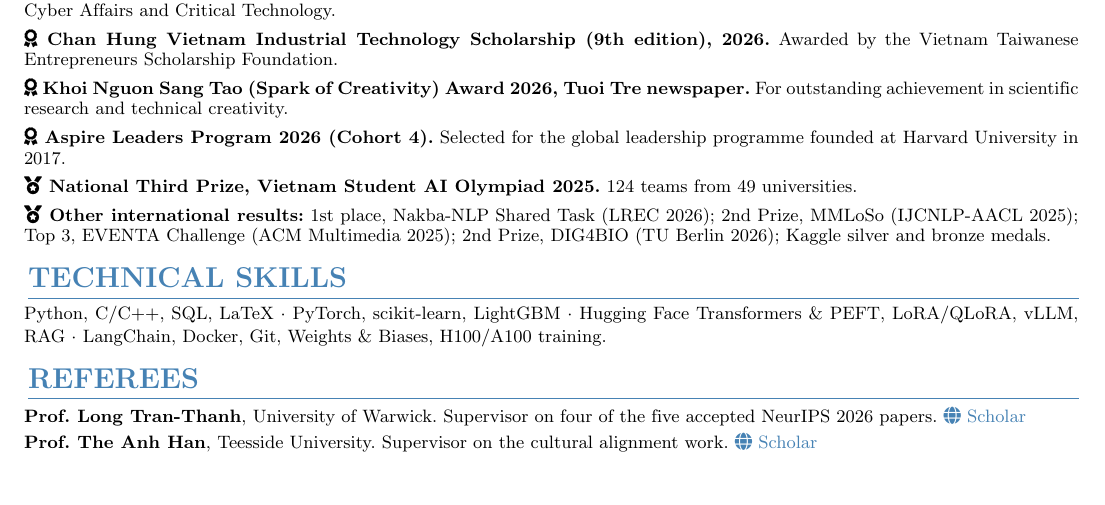
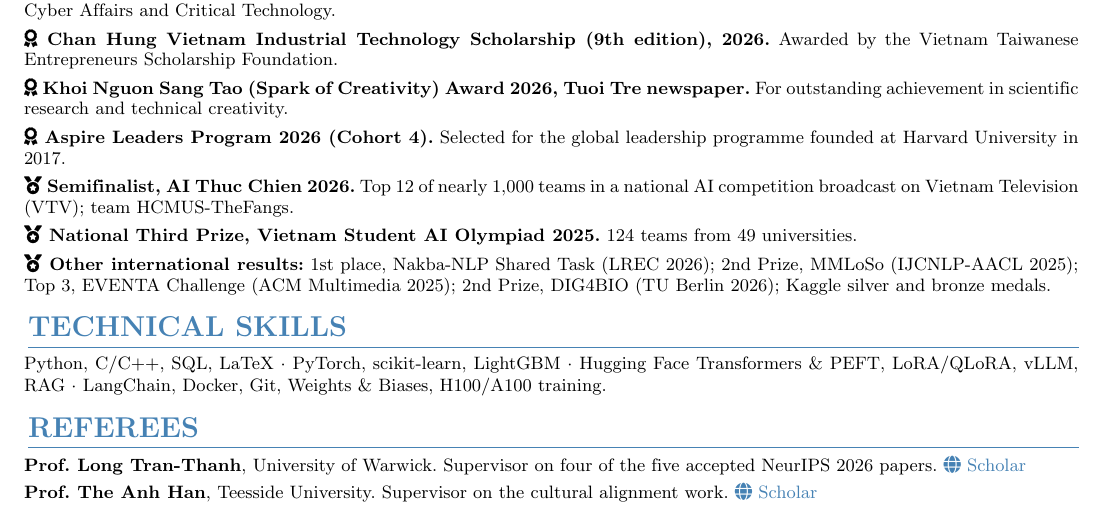
Before and after one commit to technoob05/technoob05.github.io, a LaTeX CV (cvsrc/cv.tex): part of page 2 of 2, cut so that both start at the same text, the shorter picture padded with empty space. Compiled offline with pdfLaTeX.

Commit message:
Add AI Thuc Chien 2026 semifinal to CV

```diff
--- a/cvsrc/cv.tex
+++ b/cvsrc/cv.tex
@@ -122,6 +122,7 @@ Safe Foundation Models for Robotics \quad | \quad LLM Agent Behaviour \quad | \q
     \item \textbf{\faAward\ Chan Hung Vietnam Industrial Technology Scholarship (9th edition), 2026.} Awarded by the Vietnam Taiwanese Entrepreneurs Scholarship Foundation.
     \item \textbf{\faAward\ Khoi Nguon Sang Tao (Spark of Creativity) Award 2026, Tuoi Tre newspaper.} For outstanding achievement in scientific research and technical creativity.
     \item \textbf{\faAward\ Aspire Leaders Program 2026 (Cohort 4).} Selected for the global leadership programme founded at Harvard University in 2017.
+    \item \textbf{\faMedal\ Semifinalist, AI Thuc Chien 2026.} Top 12 of nearly 1,000 teams in a national AI competition broadcast on Vietnam Television (VTV); team HCMUS-TheFangs.
     \item \textbf{\faMedal\ National Third Prize, Vietnam Student AI Olympiad 2025.} 124 teams from 49 universities.
     \item \textbf{\faMedal\ Other international results:} 1st place, Nakba-NLP Shared Task (LREC 2026); 2nd Prize, MMLoSo (IJCNLP-AACL 2025); Top 3, EVENTA Challenge (ACM Multimedia 2025); 2nd Prize, DIG4BIO (TU Berlin 2026); Kaggle silver and bronze medals.
 \end{itemize}
```
Also changed, not shown: cv.pdf, cvsrc/cv.pdf.
